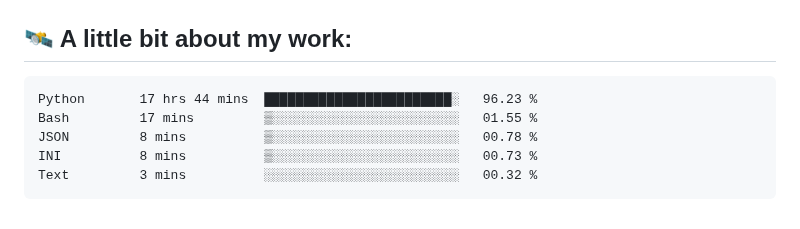
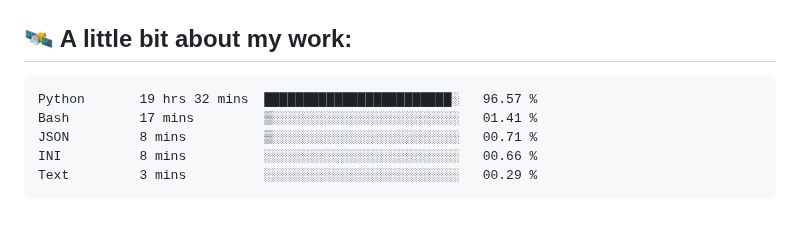
Before and after one commit to vvladislovv/vvladislovv, a Markdown page: README.md, the part around the change. Drawn GitHub-style.

Commit message:
Updated waka-readme graph with new metrics

````diff
--- a/README.md
+++ b/README.md
@@ -68,11 +68,11 @@ class AboutMe:
 <!--START_SECTION:waka-->
 
 ```txt
-Python       17 hrs 44 mins  ████████████████████████░   96.23 %
-Bash         17 mins         ▒░░░░░░░░░░░░░░░░░░░░░░░░   01.55 %
-JSON         8 mins          ▒░░░░░░░░░░░░░░░░░░░░░░░░   00.78 %
-INI          8 mins          ▒░░░░░░░░░░░░░░░░░░░░░░░░   00.73 %
-Text         3 mins          ░░░░░░░░░░░░░░░░░░░░░░░░░   00.32 %
+Python       19 hrs 32 mins  ████████████████████████░   96.57 %
+Bash         17 mins         ▒░░░░░░░░░░░░░░░░░░░░░░░░   01.41 %
+JSON         8 mins          ▒░░░░░░░░░░░░░░░░░░░░░░░░   00.71 %
+INI          8 mins          ░░░░░░░░░░░░░░░░░░░░░░░░░   00.66 %
+Text         3 mins          ░░░░░░░░░░░░░░░░░░░░░░░░░   00.29 %
 ```
 
 <!--END_SECTION:waka-->
````
